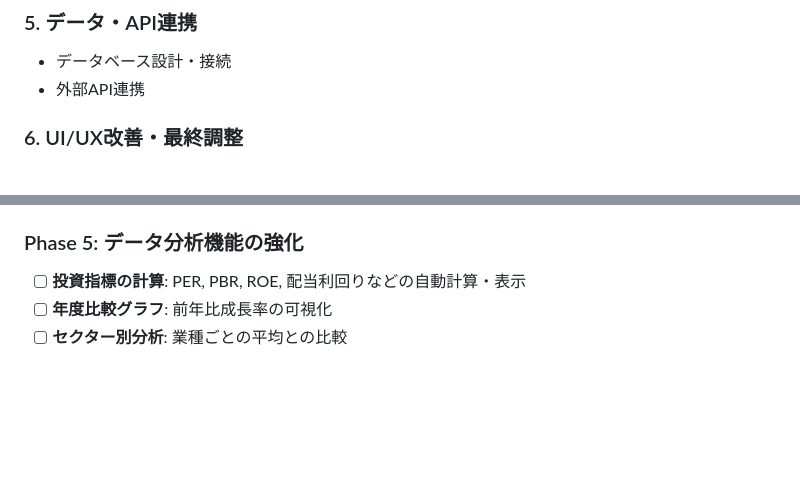
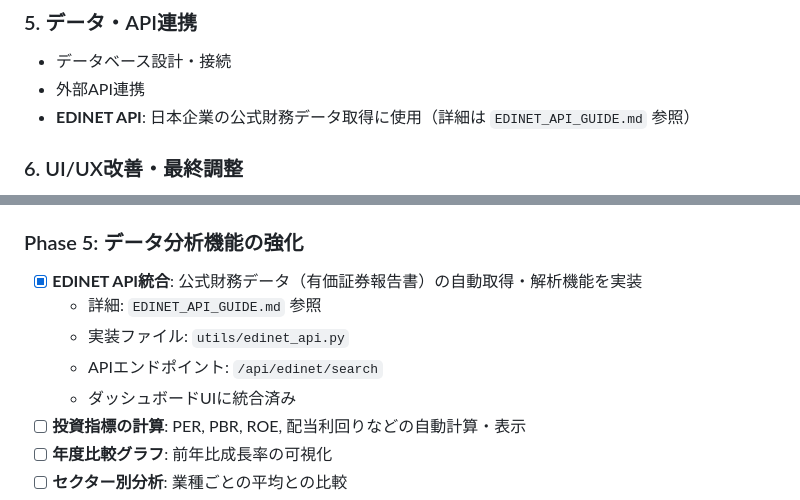
Before and after one commit to GithubOgY/fastapi_xserver, a Markdown page: ROADMAP.md, 2 parts joined by grey strips. Rendered like a GitHub page; blank space fills up the shorter version.

Commit message:
Docs: Add EDINET API development guide and update ROADMAP with completed tasks

```diff
--- a/ROADMAP.md
+++ b/ROADMAP.md
@@ -28,6 +28,7 @@
 ### 5. データ・API連携
 - データベース設計・接続
 - 外部API連携
+- **EDINET API**: 日本企業の公式財務データ取得に使用（詳細は `EDINET_API_GUIDE.md` 参照）
 
 ### 6. UI/UX改善・最終調整
 - エラーメッセージのUI整備
@@ -96,6 +97,11 @@
 - [x] **通知機能**: メール通知の基本機能実装完了（APIエンドポイント `/api/test-email` で動作確認済み）
 
 ### Phase 5: データ分析機能の強化
+- [x] **EDINET API統合**: 公式財務データ（有価証券報告書）の自動取得・解析機能を実装
+  - 詳細: `EDINET_API_GUIDE.md` 参照
+  - 実装ファイル: `utils/edinet_api.py`
+  - APIエンドポイント: `/api/edinet/search`
+  - ダッシュボードUIに統合済み
 - [ ] **投資指標の計算**: PER, PBR, ROE, 配当利回りなどの自動計算・表示
 - [ ] **年度比較グラフ**: 前年比成長率の可視化
 - [ ] **セクター別分析**: 業種ごとの平均との比較
```
Also changed, not shown: EDINET_API_GUIDE.md (added, +253 -0 lines).
